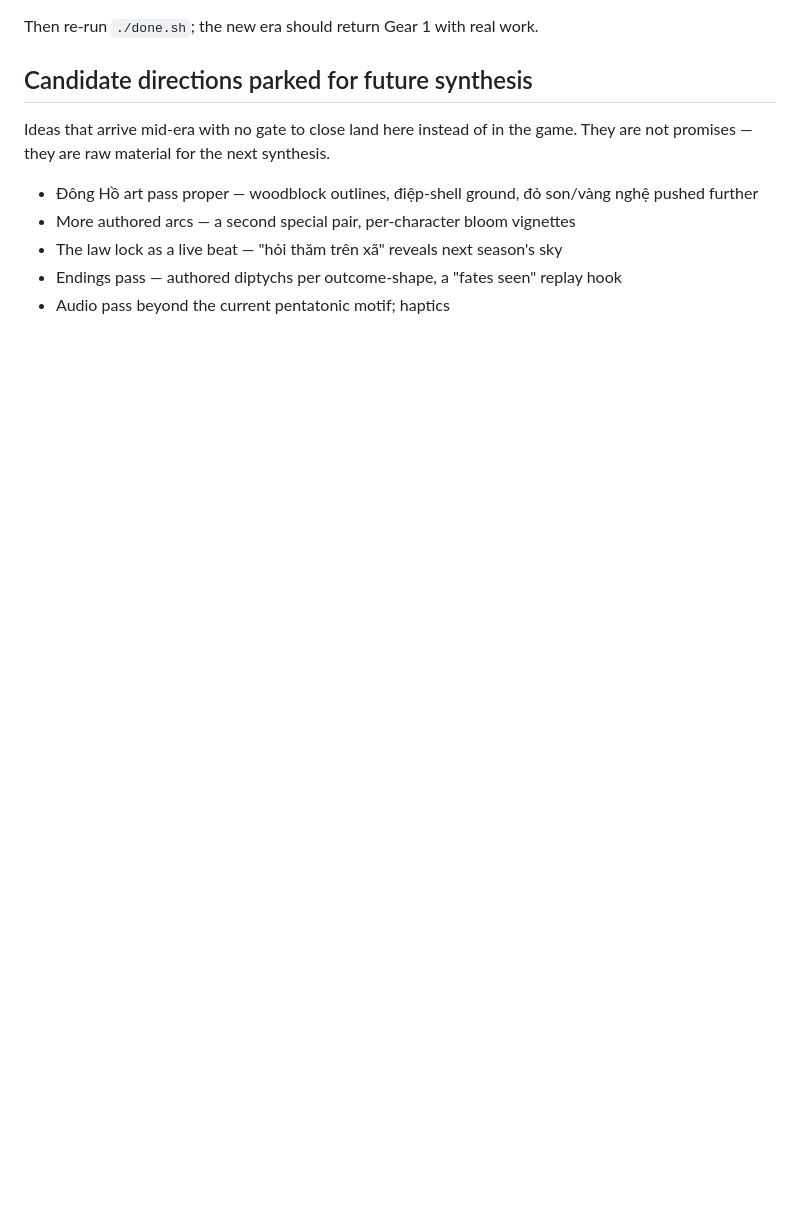
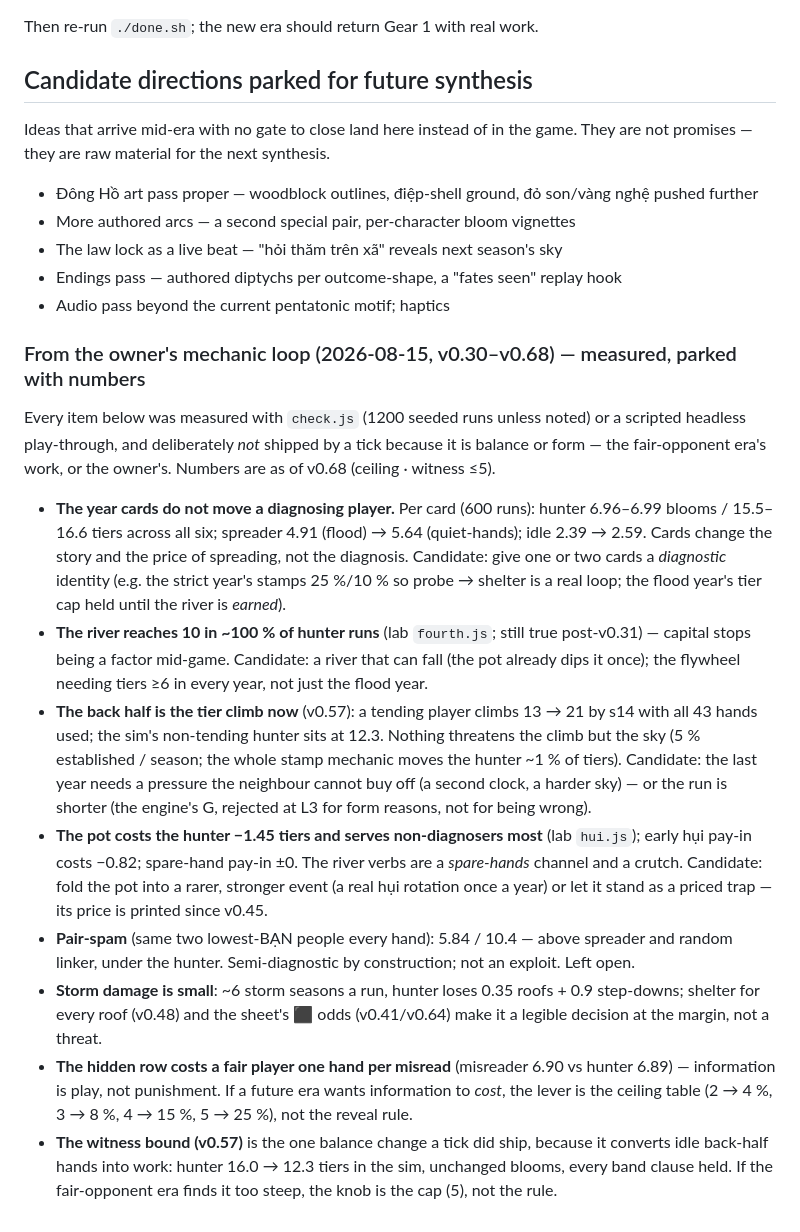
Before and after one commit to techeese/thua-so-khong, a Markdown page: MILESTONES.md, the part around the change. Rendered like a GitHub page; blank space fills up the shorter version.

Commit message:
MILESTONES: the mechanic loop's measured-but-parked balance items, with numbers (year cards, river at 10, back-half climb, pot/hụi, pair-spam, storms, misreader, witness bound) — raw material for the next synthesis
Co-Authored-By: Claude Fable 5 <noreply@anthropic.com>

```diff
--- a/MILESTONES.md
+++ b/MILESTONES.md
@@ -137,3 +137,38 @@ promises — they are raw material for the next synthesis.
 - The law lock as a live beat — "hỏi thăm trên xã" reveals next season's sky
 - Endings pass — authored diptychs per outcome-shape, a "fates seen" replay hook
 - Audio pass beyond the current pentatonic motif; haptics
+
+### From the owner's mechanic loop (2026-08-15, v0.30–v0.68) — measured, parked with numbers
+
+Every item below was measured with `check.js` (1200 seeded runs unless noted) or a scripted
+headless play-through, and deliberately *not* shipped by a tick because it is balance or form —
+the fair-opponent era's work, or the owner's. Numbers are as of v0.68 (ceiling · witness ≤5).
+
+- **The year cards do not move a diagnosing player.** Per card (600 runs): hunter 6.96–6.99
+  blooms / 15.5–16.6 tiers across all six; spreader 4.91 (flood) → 5.64 (quiet-hands); idle 2.39 →
+  2.59. Cards change the story and the price of spreading, not the diagnosis. Candidate: give one
+  or two cards a *diagnostic* identity (e.g. the strict year's stamps 25 %/10 % so probe → shelter
+  is a real loop; the flood year's tier cap held until the river is *earned*).
+- **The river reaches 10 in ~100 % of hunter runs** (lab `fourth.js`; still true post-v0.31) — capital
+  stops being a factor mid-game. Candidate: a river that can fall (the pot already dips it once);
+  the flywheel needing tiers ≥6 in every year, not just the flood year.
+- **The back half is the tier climb now** (v0.57): a tending player climbs 13 → 21 by s14 with all
+  43 hands used; the sim's non-tending hunter sits at 12.3. Nothing threatens the climb but the sky
+  (5 % established / season; the whole stamp mechanic moves the hunter ~1 % of tiers). Candidate:
+  the last year needs a pressure the neighbour cannot buy off (a second clock, a harder sky) — or
+  the run is shorter (the engine's G, rejected at L3 for form reasons, not for being wrong).
+- **The pot costs the hunter −1.45 tiers and serves non-diagnosers most** (lab `hui.js`); early hụi
+  pay-in costs −0.82; spare-hand pay-in ±0. The river verbs are a *spare-hands* channel and a
+  crutch. Candidate: fold the pot into a rarer, stronger event (a real hụi rotation once a year)
+  or let it stand as a priced trap — its price is printed since v0.45.
+- **Pair-spam** (same two lowest-BẠN people every hand): 5.84 / 10.4 — above spreader and random
+  linker, under the hunter. Semi-diagnostic by construction; not an exploit. Left open.
+- **Storm damage is small**: ~6 storm seasons a run, hunter loses 0.35 roofs + 0.9 step-downs;
+  shelter for every roof (v0.48) and the sheet's ⬛ odds (v0.41/v0.64) make it a legible decision
+  at the margin, not a threat.
+- **The hidden row costs a fair player one hand per misread** (misreader 6.90 vs hunter 6.89) —
+  information is play, not punishment. If a future era wants information to *cost*, the lever is
+  the ceiling table (2 → 4 %, 3 → 8 %, 4 → 15 %, 5 → 25 %), not the reveal rule.
+- **The witness bound (v0.57)** is the one balance change a tick did ship, because it converts idle
+  back-half hands into work: hunter 16.0 → 12.3 tiers in the sim, unchanged blooms, every band
+  clause held. If the fair-opponent era finds it too steep, the knob is the cap (5), not the rule.
```
